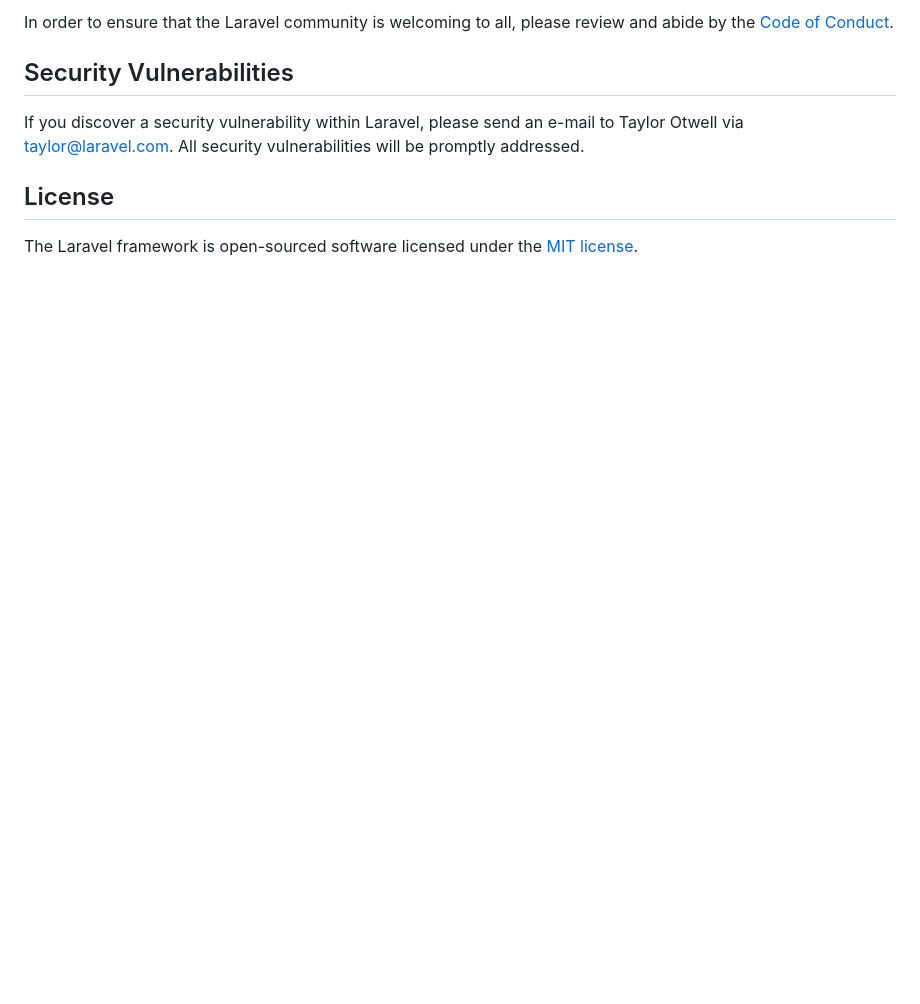
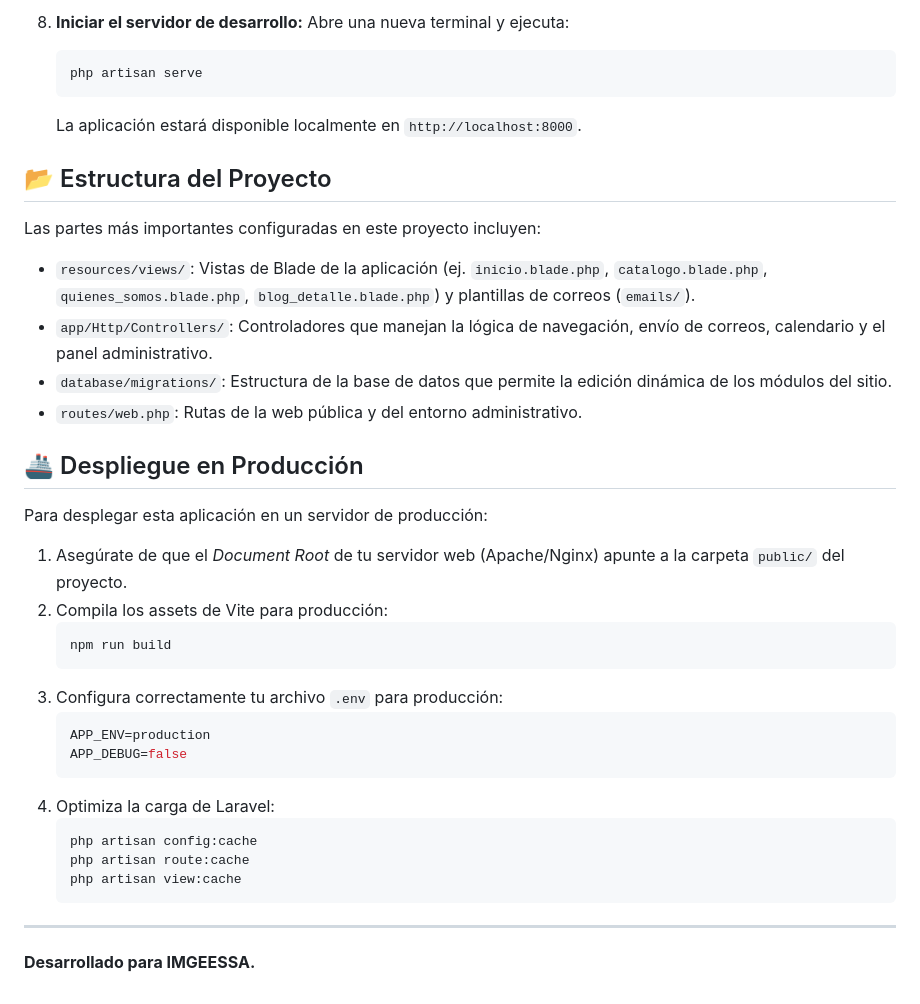
Before and after one commit to anonyJ19/Pagina_IMGEESSA, a Markdown page: README.md, the part around one of its changes. GitHub-like rendering; blank space fills up the shorter version.

````diff
--- a/README.md
+++ b/README.md
@@ -49,10 +75,37 @@ Thank you for considering contributing to the Laravel framework! The contributio
 
-In order to ensure that the Laravel community is welcoming to all, please review and abide by the [Code of Conduct](https://laravel.com/docs/contributions#code-of-conduct).
+8. **Iniciar el servidor de desarrollo:**
+   Abre una nueva terminal y ejecuta:
+   ```bash
+   php artisan serve
+   ```
+   La aplicación estará disponible localmente en `http://localhost:8000`.
 
-## Security Vulnerabilities
+## 📂 Estructura del Proyecto
 
-If you discover a security vulnerability within Laravel, please send an e-mail to Taylor Otwell via [taylor@laravel.com](mailto:taylor@laravel.com). All security vulnerabilities will be promptly addressed.
+Las partes más importantes configuradas en este proyecto incluyen:
+- `resources/views/`: Vistas de Blade de la aplicación (ej. `inicio.blade.php`, `catalogo.blade.php`, `quienes_somos.blade.php`, `blog_detalle.blade.php`) y plantillas de correos (`emails/`).
+- `app/Http/Controllers/`: Controladores que manejan la lógica de navegación, envío de correos, calendario y el panel administrativo.
+- `database/migrations/`: Estructura de la base de datos que permite la edición dinámica de los módulos del sitio.
+- `routes/web.php`: Rutas de la web pública y del entorno administrativo.
 
-## License
+## 🚢 Despliegue en Producción
+Para desplegar esta aplicación en un servidor de producción:
+1. Asegúrate de que el *Document Root* de tu servidor web (Apache/Nginx) apunte a la carpeta `public/` del proyecto.
+2. Compila los assets de Vite para producción:
+   ```bash
+   npm run build
+   ```
+3. Configura correctamente tu archivo `.env` para producción:
+   ```env
+   APP_ENV=production
+   APP_DEBUG=false
+   ```
+4. Optimiza la carga de Laravel:
+   ```bash
+   php artisan config:cache
+   php artisan route:cache
+   php artisan view:cache
+   ```
 
-The Laravel framework is open-sourced software licensed under the [MIT license](https://opensource.org/licenses/MIT).
+---
+**Desarrollado para IMGEESSA.**
````
Also changed, not shown: other parts of README.md (+57 -31 lines).
